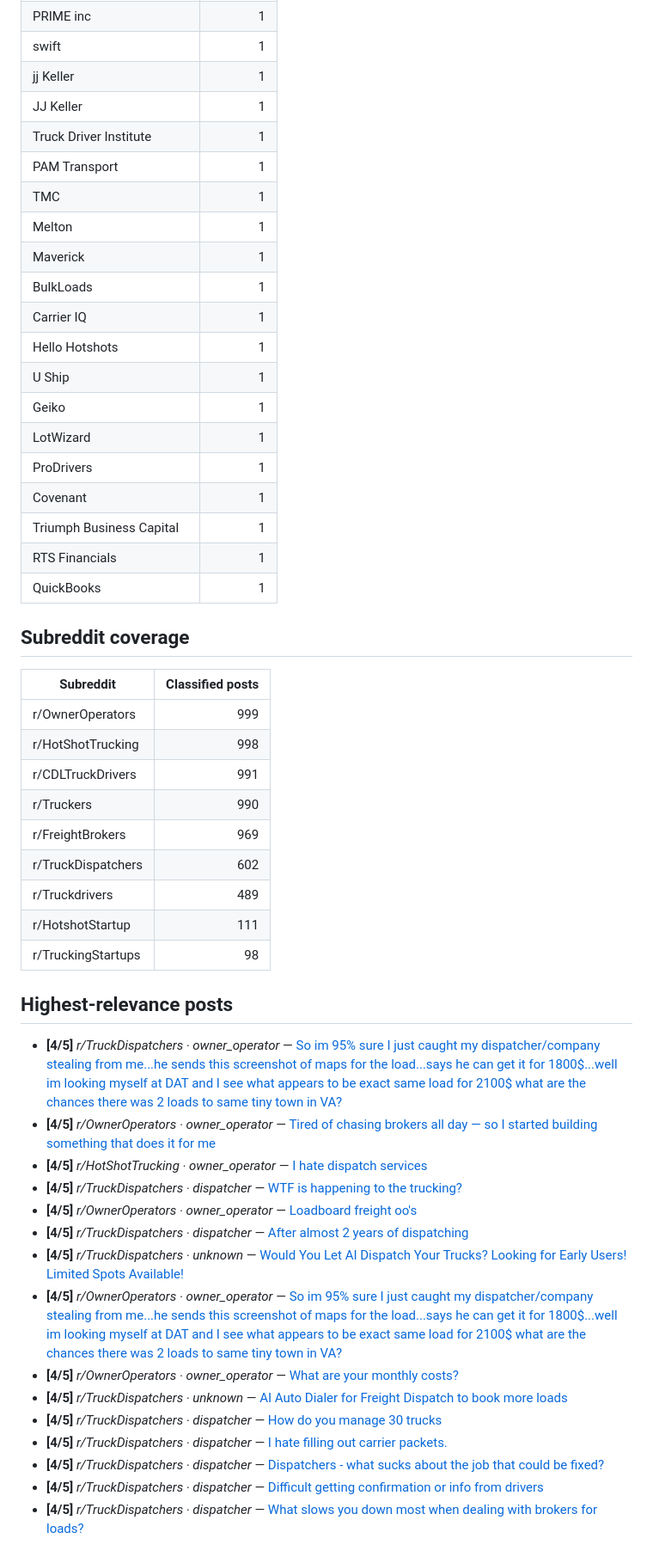
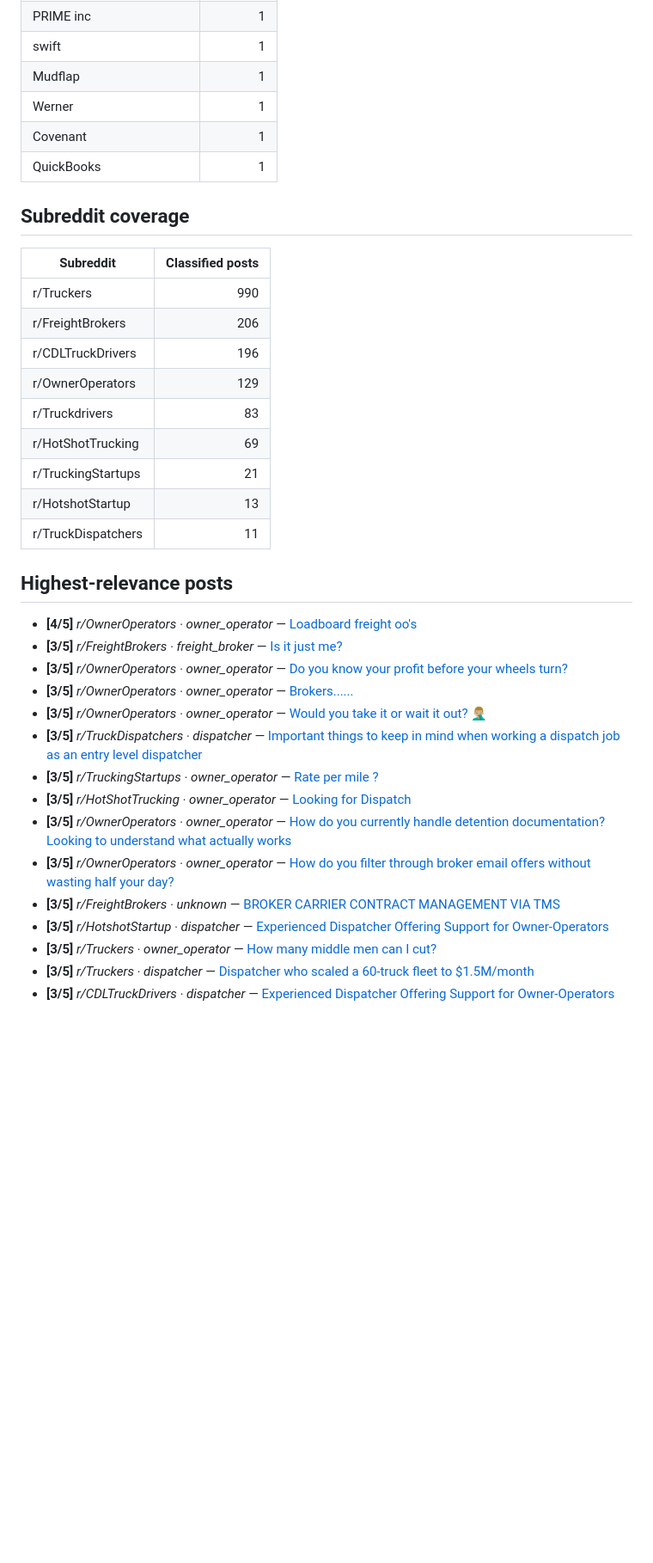
Before and after one commit to javohirakram/numeo-reddit-research, a Markdown page: reports/market-snapshot.md, the part around one of its changes. Shown at 86% size. GitHub-like rendering; blank space fills up the shorter version.

```diff
--- a/reports/market-snapshot.md
+++ b/reports/market-snapshot.md
@@ -250,52 +130,38 @@ _Generated 2026-04-06 14:18 UTC. Covers 6247 posts, 6247 classified._
 | PRIME inc | 1 |
 | swift | 1 |
-| jj Keller | 1 |
-| JJ Keller | 1 |
-| Truck Driver Institute | 1 |
-| PAM Transport | 1 |
-| TMC | 1 |
-| Melton | 1 |
-| Maverick | 1 |
-| BulkLoads | 1 |
-| Carrier IQ | 1 |
-| Hello Hotshots | 1 |
-| U Ship | 1 |
-| Geiko | 1 |
-| LotWizard | 1 |
-| ProDrivers | 1 |
+| Mudflap | 1 |
+| Werner | 1 |
 | Covenant | 1 |
-| Triumph Business Capital | 1 |
-| RTS Financials | 1 |
 | QuickBooks | 1 |
 
 ## Subreddit coverage
 
 | Subreddit | Classified posts |
 |---|---:|
-| r/OwnerOperators | 999 |
-| r/HotShotTrucking | 998 |
-| r/CDLTruckDrivers | 991 |
 | r/Truckers | 990 |
-| r/FreightBrokers | 969 |
-| r/TruckDispatchers | 602 |
-| r/Truckdrivers | 489 |
-| r/HotshotStartup | 111 |
-| r/TruckingStartups | 98 |
+| r/FreightBrokers | 206 |
+| r/CDLTruckDrivers | 196 |
+| r/OwnerOperators | 129 |
+| r/Truckdrivers | 83 |
+| r/HotShotTrucking | 69 |
+| r/TruckingStartups | 21 |
+| r/HotshotStartup | 13 |
+| r/TruckDispatchers | 11 |
 
 ## Highest-relevance posts
 
-- **[4/5]** _r/TruckDispatchers · owner_operator_ — [So im 95% sure I just caught my dispatcher/company stealing from me...he sends this screenshot of maps for the load...says he can get it for 1800$...well im looking myself at DAT and I see what appears to be exact same load for 2100$ what are the chances there was 2 loads to same tiny town in VA?](https://reddit.com/r/TruckDispatchers/comments/1oe9o6u/so_im_95_sure_i_just_caught_my_dispatchercompany/)
-- **[4/5]** _r/OwnerOperators · owner_operator_ — [Tired of chasing brokers all day — so I started building something that does it for me](https://reddit.com/r/OwnerOperators/comments/1kufuc2/tired_of_chasing_brokers_all_day_so_i_started/)
-- **[4/5]** _r/HotShotTrucking · owner_operator_ — [I hate dispatch services](https://reddit.com/r/HotShotTrucking/comments/1l42xt7/i_hate_dispatch_services/)
-- **[4/5]** _r/TruckDispatchers · dispatcher_ — [WTF is happening to the trucking?](https://reddit.com/r/TruckDispatchers/comments/1i6xilu/wtf_is_happening_to_the_trucking/)
 - **[4/5]** _r/OwnerOperators · owner_operator_ — [Loadboard freight oo's](https://reddit.com/r/OwnerOperators/comments/1rwcy9a/loadboard_freight_oos/)
-- **[4/5]** _r/TruckDispatchers · dispatcher_ — [After almost 2 years of dispatching](https://reddit.com/r/TruckDispatchers/comments/1n7ufdg/after_almost_2_years_of_dispatching/)
-- **[4/5]** _r/TruckDispatchers · unknown_ — [Would You Let AI Dispatch Your Trucks? Looking for Early Users! Limited Spots Available!](https://reddit.com/r/TruckDispatchers/comments/1ji13p2/would_you_let_ai_dispatch_your_trucks_looking_for/)
-- **[4/5]** _r/OwnerOperators · owner_operator_ — [So im 95% sure I just caught my dispatcher/company stealing from me...he sends this screenshot of maps for the load...says he can get it for 1800$...well im looking myself at DAT and I see what appears to be exact same load for 2100$ what are the chances there was 2 loads to same tiny town in VA?](https://reddit.com/r/OwnerOperators/comments/1oea4e7/so_im_95_sure_i_just_caught_my_dispatchercompany/)
-- **[4/5]** _r/OwnerOperators · owner_operator_ — [What are your monthly costs?](https://reddit.com/r/OwnerOperators/comments/1nuwo7p/what_are_your_monthly_costs/)
-- **[4/5]** _r/TruckDispatchers · unknown_ — [AI Auto Dialer for Freight Dispatch to book more loads](https://reddit.com/r/TruckDispatchers/comments/1cwr6zp/ai_auto_dialer_for_freight_dispatch_to_book_more/)
-- **[4/5]** _r/TruckDispatchers · dispatcher_ — [How do you manage 30 trucks](https://reddit.com/r/TruckDispatchers/comments/15cit9c/how_do_you_manage_30_trucks/)
-- **[4/5]** _r/TruckDispatchers · dispatcher_ — [I hate filling out carrier packets.](https://reddit.com/r/TruckDispatchers/comments/1j5c1oq/i_hate_filling_out_carrier_packets/)
-- **[4/5]** _r/TruckDispatchers · dispatcher_ — [Dispatchers - what sucks about the job that could be fixed?](https://reddit.com/r/TruckDispatchers/comments/1gos42b/dispatchers_what_sucks_about_the_job_that_could/)
-- **[4/5]** _r/TruckDispatchers · dispatcher_ — [Difficult getting confirmation or info from drivers](https://reddit.com/r/TruckDispatchers/comments/1fe55ou/difficult_getting_confirmation_or_info_from/)
-- **[4/5]** _r/TruckDispatchers · dispatcher_ — [What slows you down most when dealing with brokers for loads?](https://reddit.com/r/TruckDispatchers/comments/1msniv3/what_slows_you_down_most_when_dealing_with/)
+- **[3/5]** _r/FreightBrokers · freight_broker_ — [Is it just me?](https://reddit.com/r/FreightBrokers/comments/1s9m1aw/is_it_just_me/)
+- **[3/5]** _r/OwnerOperators · owner_operator_ — [Do you know your profit before your wheels turn?](https://reddit.com/r/OwnerOperators/comments/1rujfpv/do_you_know_your_profit_before_your_wheels_turn/)
+- **[3/5]** _r/OwnerOperators · owner_operator_ — [Brokers......](https://reddit.com/r/OwnerOperators/comments/1rp5iah/brokers/)
+- **[3/5]** _r/OwnerOperators · owner_operator_ — [Would you take it or wait it out? 🤦🏼‍♂️](https://reddit.com/r/OwnerOperators/comments/1rw7e3h/would_you_take_it_or_wait_it_out/)
+- **[3/5]** _r/TruckDispatchers · dispatcher_ — [Important things to keep in mind when working a dispatch job as an entry level dispatcher](https://reddit.com/r/TruckDispatchers/comments/1s49lk9/important_things_to_keep_in_mind_when_working_a/)
+- **[3/5]** _r/TruckingStartups · owner_operator_ — [Rate per mile ?](https://reddit.com/r/TruckingStartups/comments/1samsma/rate_per_mile/)
+- **[3/5]** _r/HotShotTrucking · owner_operator_ — [Looking for Dispatch](https://reddit.com/r/HotShotTrucking/comments/1rxr59v/looking_for_dispatch/)
+- **[3/5]** _r/OwnerOperators · owner_operator_ — [How do you currently handle detention documentation? Looking to understand what actually works](https://reddit.com/r/OwnerOperators/comments/1s3ucx2/how_do_you_currently_handle_detention/)
+- **[3/5]** _r/OwnerOperators · owner_operator_ — [How do you filter through broker email offers without wasting half your day?](https://reddit.com/r/OwnerOperators/comments/1rphymm/how_do_you_filter_through_broker_email_offers/)
+- **[3/5]** _r/FreightBrokers · unknown_ — [BROKER CARRIER CONTRACT MANAGEMENT VIA TMS](https://reddit.com/r/FreightBrokers/comments/1sbl5wm/broker_carrier_contract_management_via_tms/)
+- **[3/5]** _r/HotshotStartup · dispatcher_ — [Experienced Dispatcher Offering Support for Owner-Operators](https://reddit.com/r/HotshotStartup/comments/1s9f0t2/experienced_dispatcher_offering_support_for/)
+- **[3/5]** _r/Truckers · owner_operator_ — [How many middle men can I cut?](https://reddit.com/r/Truckers/comments/1sa7enw/how_many_middle_men_can_i_cut/)
+- **[3/5]** _r/Truckers · dispatcher_ — [Dispatcher who scaled a 60-truck fleet to $1.5M/month](https://reddit.com/r/Truckers/comments/1s7dbvh/dispatcher_who_scaled_a_60truck_fleet_to_15mmonth/)
+- **[3/5]** _r/CDLTruckDrivers · dispatcher_ — [Experienced Dispatcher Offering Support for Owner-Operators](https://reddit.com/r/CDLTruckDrivers/comments/1s9ezv9/experienced_dispatcher_offering_support_for/)
```
Also changed, not shown: other parts of reports/market-snapshot.md (+73 -193 lines).
